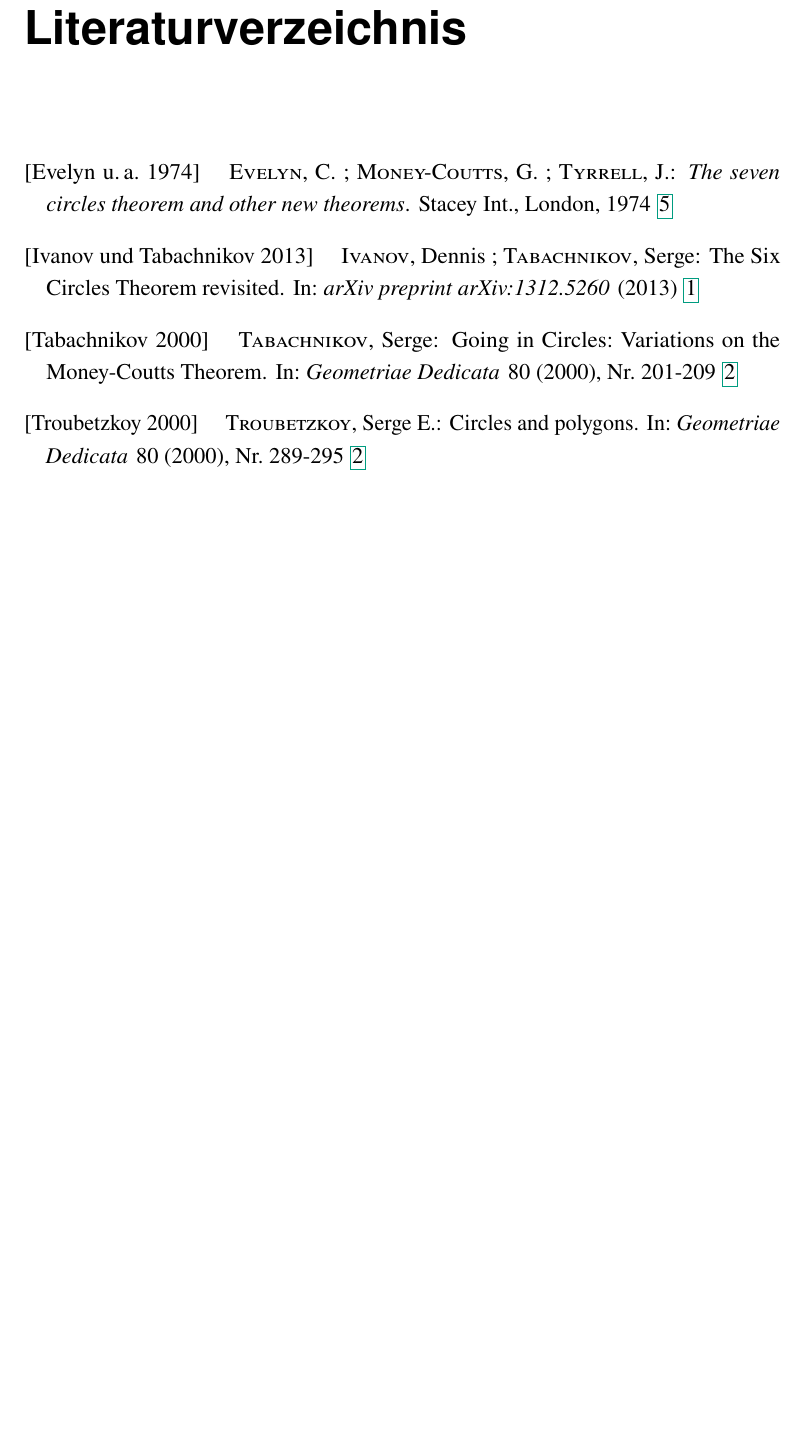
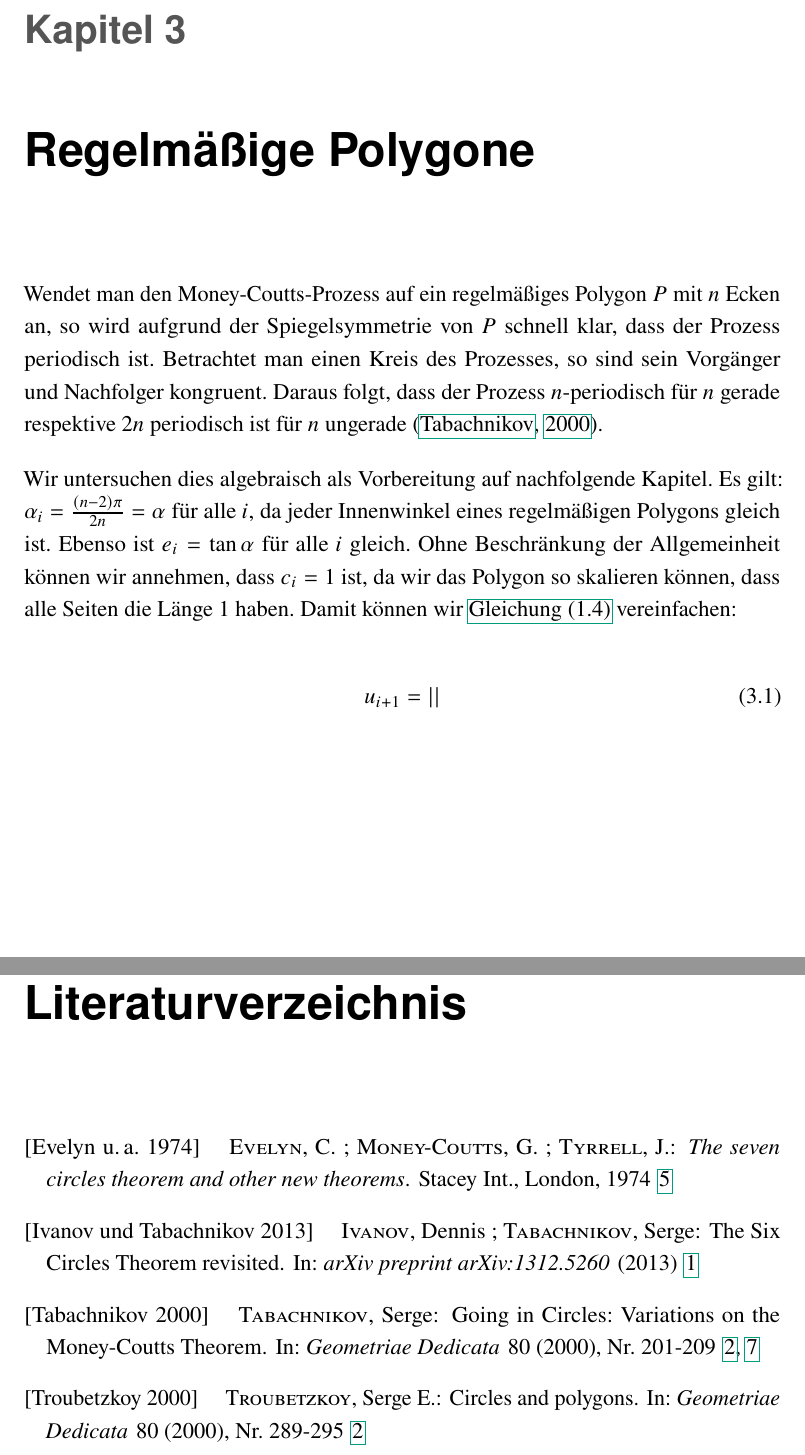
Before and after one commit to vossmalte/thesis-six-circles, a LaTeX thesis (thesis.tex, which reads main/mcp_in_regular_polygon.tex): part of page 25 of 27 before the commit and two parts of pages 15 and 17 of 19 after it, the two joined at a grey line, cut at the place of the change, the shorter picture padded with empty space. Compiled offline with pdfLaTeX.

Commit message:
start writing about circles in regular polygons

```diff
--- /dev/null
+++ b/main/mcp_in_regular_polygon.tex
@@ -0,0 +1,17 @@
+\chapter{Regelmäßige Polygone}
+
+Wendet man den Money-Coutts-Prozess auf ein regelmäßiges Polygon $P$ mit $n$ Ecken an, so wird aufgrund der Spiegelsymmetrie von $P$ schnell klar,
+dass der Prozess periodisch ist.
+Betrachtet man einen Kreis des Prozesses, so sind sein Vorgänger und Nachfolger kongruent.
+Daraus folgt, dass der Prozess $n$-periodisch für $n$ gerade respektive $2n$ periodisch ist für $n$ ungerade \citep{Taba2000}.
+
+Wir untersuchen dies algebraisch als Vorbereitung auf nachfolgende Kapitel.
+Es gilt: $\alpha_i = \frac{(n-2) \pi}{2n} = \alpha$ für alle $i$, da jeder Innenwinkel eines regelmäßigen Polygons gleich ist.
+Ebenso ist $e_i=\tan \alpha$ für alle $i$ gleich.
+Ohne Beschränkung der Allgemeinheit können wir annehmen, dass $c_i=1$ ist,
+da wir das Polygon so skalieren können, dass alle Seiten die Länge $1$ haben.
+Damit können wir \Cref{mcp:iteration-equation} vereinfachen:
+
+\begin{equation}
+    u_{i+1}=||
+\end{equation}
```
Also changed, not shown: thesis.tex (+1 -14 lines).
